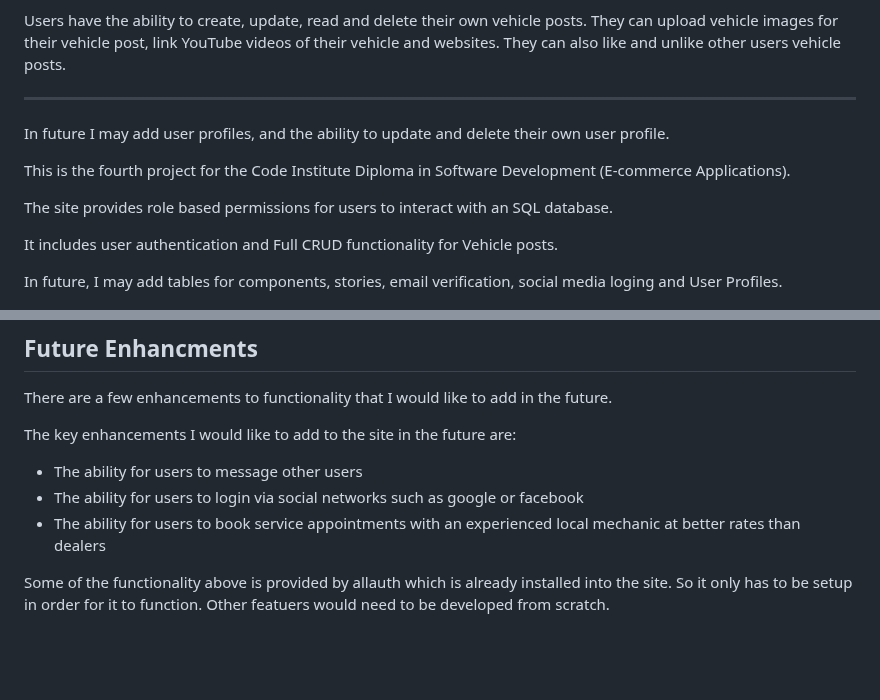
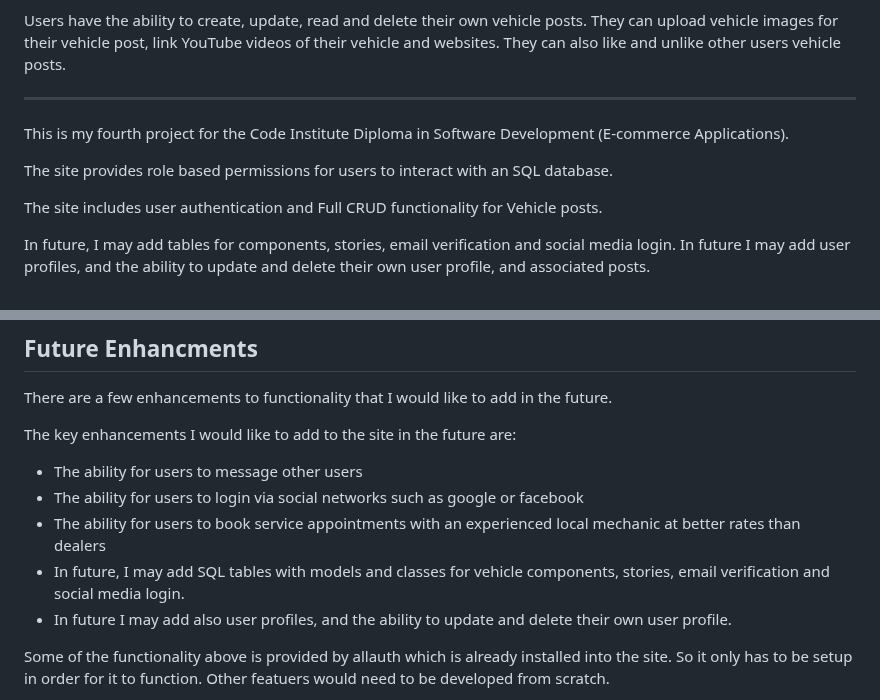
Before and after one commit to ian-IBCIRL/IB-PP4-MVP, a Markdown page: README.md, 2 parts joined by grey strips. Drawn GitHub-style; blank space fills up the shorter version.

Commit message:
updated future features

```diff
--- a/README.md
+++ b/README.md
@@ -27,15 +27,16 @@ They can upload vehicle images for their vehicle post, link YouTube videos of th
 They can also like and unlike other users vehicle posts.
 
 ---
-In future I may add user profiles, and the ability to update and delete their own user profile.
 
-This is the fourth project for the Code Institute Diploma in Software Development (E-commerce Applications).
+
+This is my fourth project for the Code Institute Diploma in Software Development (E-commerce Applications).
 
 The site provides role based permissions for users to interact with an SQL database.
 
-It includes user authentication and Full CRUD functionality for Vehicle posts.
+The site includes user authentication and Full CRUD functionality for Vehicle posts.
 
-In future, I may add tables for components, stories, email verification, social media loging and User Profiles.
+In future, I may add tables for components, stories, email verification and social media login.
+In future I may add user profiles, and the ability to update and delete their own user profile, and associated posts.
 
 ![Screenshot of homepage](./assets/screenshots/homepage.png)
 
@@ -79,6 +80,8 @@ The key enhancements I would like to add to the site in the future are:
 * The ability for users to message other users
 * The ability for users to login via social networks such as google or facebook
 * The ability for users to book service appointments with an experienced local mechanic at better rates than dealers
+* In future, I may add SQL tables with models and classes for vehicle components, stories, email verification and social media login.
+* In future I may add also user profiles, and the ability to update and delete their own user profile.
 
 Some of the functionality above is provided by allauth which is already installed into the site.
 So it only has to be setup in order for it to function.
```
